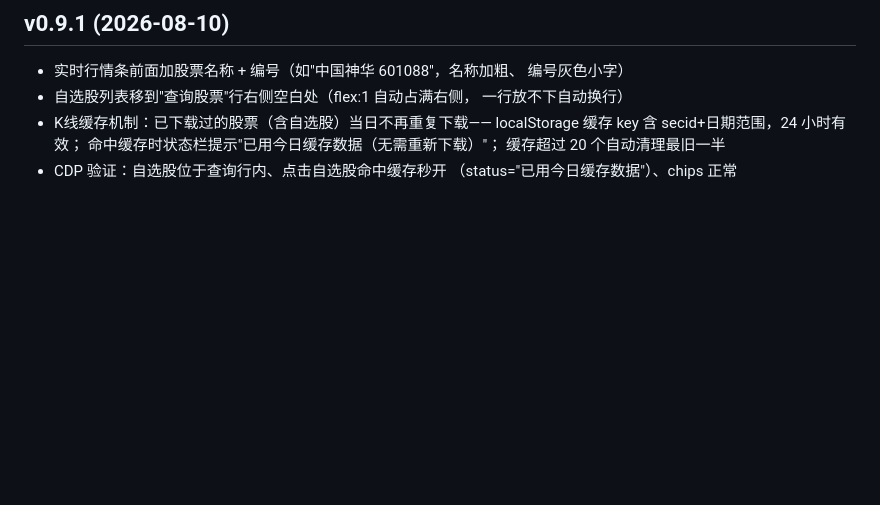
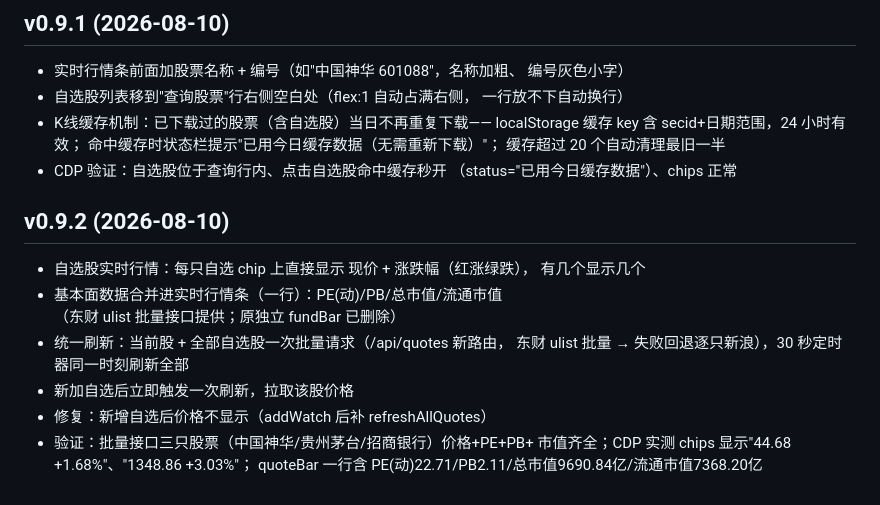
Before and after one commit to Hypnotized-zbc/stock-forecast, a Markdown page: UPDATES.md, the part around the change. Rendered like a GitHub page; blank space fills up the shorter version.

Commit message:
v0.9.2 UPDATES 同步

```diff
--- a/UPDATES.md
+++ b/UPDATES.md
@@ -357,3 +357,16 @@
   缓存超过 20 个自动清理最旧一半
 - CDP 验证：自选股位于查询行内、点击自选股命中缓存秒开
   （status="已用今日缓存数据"）、chips 正常
+
+## v0.9.2 (2026-08-10)
+- 自选股实时行情：每只自选 chip 上直接显示 现价 + 涨跌幅（红涨绿跌），
+  有几个显示几个
+- 基本面数据合并进实时行情条（一行）：PE(动)/PB/总市值/流通市值
+  （东财 ulist 批量接口提供；原独立 fundBar 已删除）
+- 统一刷新：当前股 + 全部自选股一次批量请求（/api/quotes 新路由，
+  东财 ulist 批量 → 失败回退逐只新浪），30 秒定时器同一时刻刷新全部
+- 新加自选后立即触发一次刷新，拉取该股价格
+- 修复：新增自选后价格不显示（addWatch 后补 refreshAllQuotes）
+- 验证：批量接口三只股票（中国神华/贵州茅台/招商银行）价格+PE+PB+
+  市值齐全；CDP 实测 chips 显示"44.68 +1.68%"、"1348.86 +3.03%"；
+  quoteBar 一行含 PE(动)22.71/PB2.11/总市值9690.84亿/流通市值7368.20亿
```
